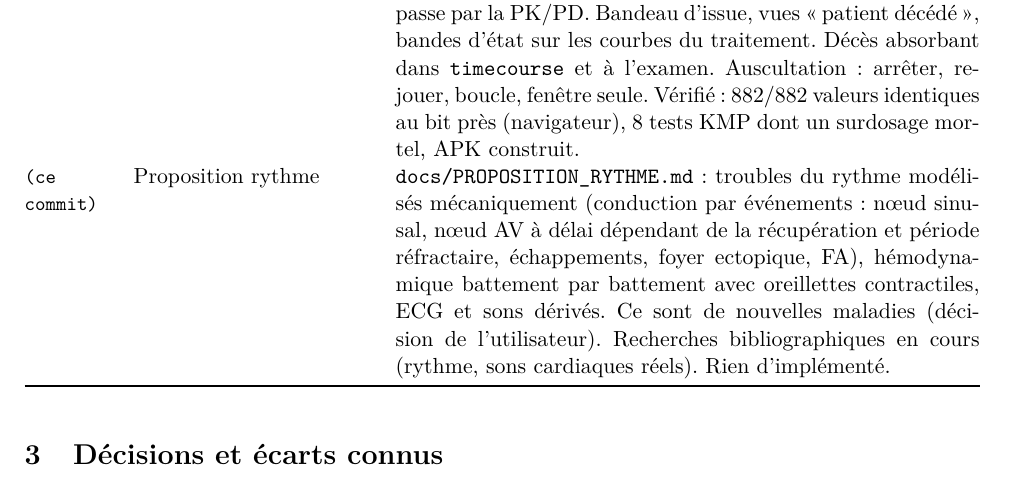
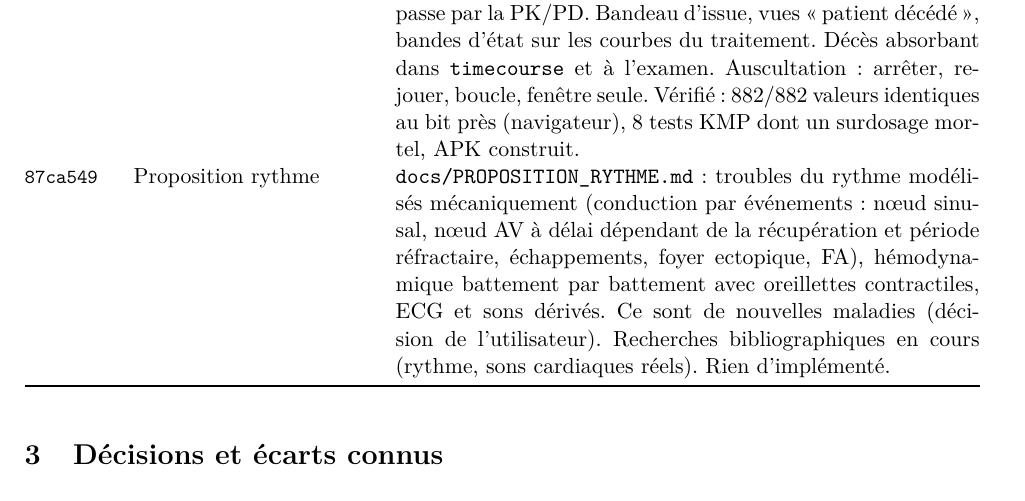
Before and after one commit to vinlmoe/VetTwin, a LaTeX document (vetsim-kit/docs/journal/journal.tex): part of page 3 of 8, cut so that both start at the same text. Compiled offline with pdfLaTeX.

Commit message:
Journal : hash de la proposition rythme
Co-Authored-By: Claude Opus 5.5 <noreply@anthropic.com>

```diff
--- a/vetsim-kit/docs/journal/journal.tex
+++ b/vetsim-kit/docs/journal/journal.tex
@@ -66,7 +66,7 @@ Chaque entrée indique le commit, ce qui a été fait, la vérification qui fait
 \commit{db2ac1e} & Proposition toxicité & \texttt{docs/PROPOSITION\_TOXICITE.md} : termes toxiques séparés $T$ dans la PD (au lieu de $E>1$, qui ne fait qu'amplifier l'effet thérapeutique), critères de décompensation sourcés, risque de décès par risque instantané (flux ChaCha distinct). En attente de validation, rien d'implémenté.\\
 \commit{266add1} & Toxicité et décompensation & Validé par l'utilisateur : termes toxiques séparés, placeholders D, référence Python étendue, \og tout mécanistique\fg{}. PD : termes toxiques $T$ (opioïde : apnée ; bêtabloquant : dépression myocardique et sinusale ; pimobendane : vasoplégie). L'effet thérapeutique reste plafonné (occupation des récepteurs) : c'est la réponse retenue à la demande \og désactiver la maximisation\fg{}. Point fixe hémodynamique--métabolisme : acidémie, hypoxie tissulaire, ischémie coronaire $\to$ contractilité ; acidémie $\to$ vasoplégie ; hypokaliémie $\to$ faiblesse ventilatoire. Décès = absence d'état viable (arrêt cardiaque, effondrement circulatoire, VO\textsubscript{2}~$>$~DO\textsubscript{2}, pas d'état stationnaire, spirale). 11 paramètres placeholders D. Vérifié : golden 962/962 (Python et Rust), paramètres 4788/4788, calibration 164/164 (aucun couplage actif sur 264 cas, écart identique à la référence d'origine), fixture Rust~=~Python, 3 mutations sur 3 détectées. \ecart{Cas golden avec médicament : écart de 0,054\,\% au plus (queue toxique à la CE50). MMVD sévère létale chez le chien de 3\,kg (l'ancien modèle donnait déjà ER~1,56 et PvO\textsubscript{2} au plancher) ; un chien de 60\,kg reste \og stable\fg{} en MMVD $s=1$.}\\
 \commit{69e62b2} & Interfaces & Concentrations fixes retirées (web, bureau, Android) : tout passe par la PK/PD. Bandeau d'issue, vues \og patient décédé\fg{}, bandes d'état sur les courbes du traitement. Décès absorbant dans \texttt{timecourse} et à l'examen. Auscultation : arrêter, rejouer, boucle, fenêtre seule. Vérifié : 882/882 valeurs identiques au bit près (navigateur), 8 tests KMP dont un surdosage mortel, APK construit.\\
-\commit{(ce commit)} & Proposition rythme & \texttt{docs/PROPOSITION\_RYTHME.md} : troubles du rythme modélisés mécaniquement (conduction par événements : nœud sinusal, nœud AV à délai dépendant de la récupération et période réfractaire, échappements, foyer ectopique, FA), hémodynamique battement par battement avec oreillettes contractiles, ECG et sons dérivés. Ce sont de nouvelles maladies (décision de l'utilisateur). Recherches bibliographiques en cours (rythme, sons cardiaques réels). Rien d'implémenté.\\
+\commit{87ca549} & Proposition rythme & \texttt{docs/PROPOSITION\_RYTHME.md} : troubles du rythme modélisés mécaniquement (conduction par événements : nœud sinusal, nœud AV à délai dépendant de la récupération et période réfractaire, échappements, foyer ectopique, FA), hémodynamique battement par battement avec oreillettes contractiles, ECG et sons dérivés. Ce sont de nouvelles maladies (décision de l'utilisateur). Recherches bibliographiques en cours (rythme, sons cardiaques réels). Rien d'implémenté.\\
 \bottomrule
 \end{longtable}
 
```
Also changed, not shown: vetsim-kit/docs/journal/journal.pdf.
